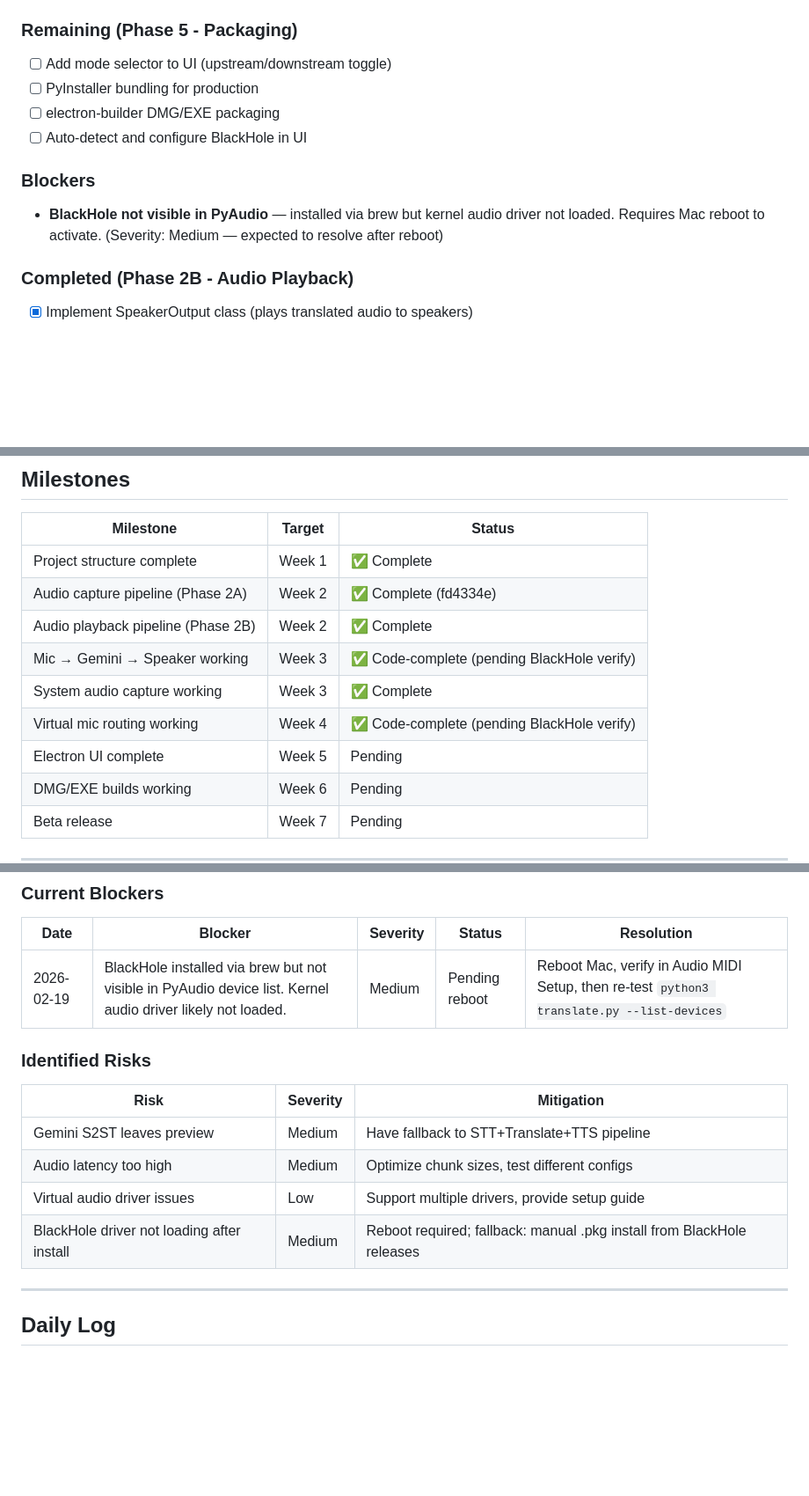
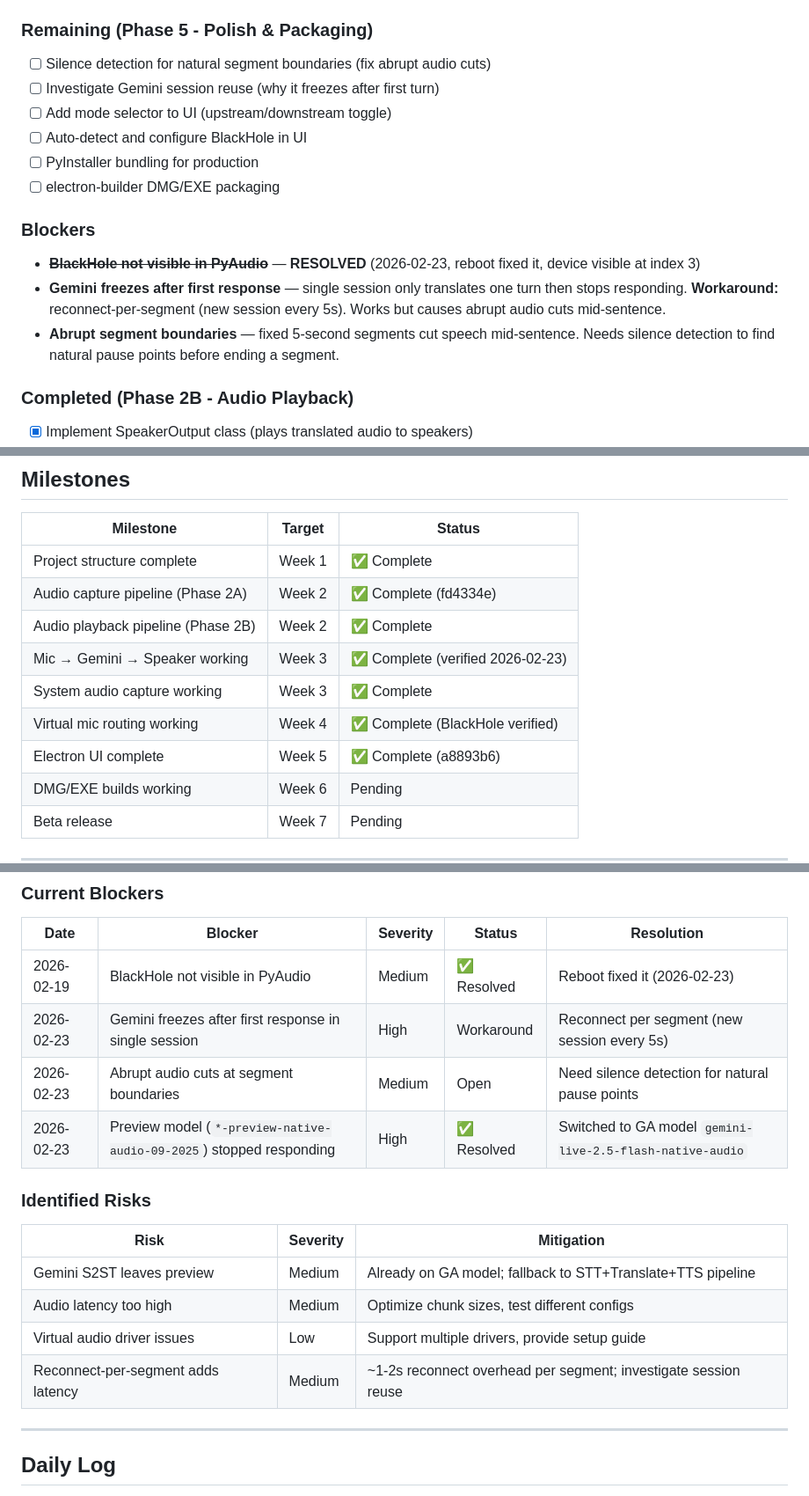
Before and after one commit to Telomelonia/zoom-client-s2s-translator, a Markdown page: docs/PROJECT_STATUS.md, 3 parts joined by grey strips. Shown at 88% size. GitHub-like rendering; blank space fills up the shorter version.

Commit message:
docs: update blockers, milestones, and model switch to GA
- BlackHole blocker resolved (reboot fixed it)
- Preview model stopped responding, switched to GA model
- Documented Gemini single-turn freeze and reconnect workaround
- Added silence detection and session reuse to Phase 5 tasks
- Updated milestones to reflect Electron UI completion

Co-Authored-By: Claude Opus 4.6 <noreply@anthropic.com>

```diff
--- a/docs/PROJECT_STATUS.md
+++ b/docs/PROJECT_STATUS.md
@@ -56,14 +56,18 @@ ZOOM AUDIO → BlackHole → Gemini S2ST → Your Speakers (you hear translated
 - [x] Created `tests/test_mic_to_speaker.py` — segmented sending with manual activity detection
 - [x] CLI with `--target`, `--duration`, `--mic-index`, `--speaker-index`, `--blackhole-index`, `--list-devices`
 
-### Remaining (Phase 5 - Packaging)
+### Remaining (Phase 5 - Polish & Packaging)
+- [ ] Silence detection for natural segment boundaries (fix abrupt audio cuts)
+- [ ] Investigate Gemini session reuse (why it freezes after first turn)
 - [ ] Add mode selector to UI (upstream/downstream toggle)
+- [ ] Auto-detect and configure BlackHole in UI
 - [ ] PyInstaller bundling for production
 - [ ] electron-builder DMG/EXE packaging
-- [ ] Auto-detect and configure BlackHole in UI
 
 ### Blockers
-- **BlackHole not visible in PyAudio** — installed via brew but kernel audio driver not loaded. Requires Mac reboot to activate. (Severity: Medium — expected to resolve after reboot)
+- ~~**BlackHole not visible in PyAudio**~~ — **RESOLVED** (2026-02-23, reboot fixed it, device visible at index 3)
+- **Gemini freezes after first response** — single session only translates one turn then stops responding. **Workaround:** reconnect-per-segment (new session every 5s). Works but causes abrupt audio cuts mid-sentence.
+- **Abrupt segment boundaries** — fixed 5-second segments cut speech mid-sentence. Needs silence detection to find natural pause points before ending a segment.
 
 ### Completed (Phase 2B - Audio Playback)
 - [x] Implement SpeakerOutput class (plays translated audio to speakers)
@@ -159,10 +163,10 @@ _None currently_
 | Project structure complete | Week 1 | ✅ Complete |
 | Audio capture pipeline (Phase 2A) | Week 2 | ✅ Complete (fd4334e) |
 | Audio playback pipeline (Phase 2B) | Week 2 | ✅ Complete |
-| Mic → Gemini → Speaker working | Week 3 | ✅ Code-complete (pending BlackHole verify) |
+| Mic → Gemini → Speaker working | Week 3 | ✅ Complete (verified 2026-02-23) |
 | System audio capture working | Week 3 | ✅ Complete |
-| Virtual mic routing working | Week 4 | ✅ Code-complete (pending BlackHole verify) |
-| Electron UI complete | Week 5 | Pending |
+| Virtual mic routing working | Week 4 | ✅ Complete (BlackHole verified) |
+| Electron UI complete | Week 5 | ✅ Complete (a8893b6) |
 | DMG/EXE builds working | Week 6 | Pending |
 | Beta release | Week 7 | Pending |
 
@@ -196,15 +200,18 @@ _None currently_
 ### Current Blockers
 | Date | Blocker | Severity | Status | Resolution |
 |------|---------|----------|--------|------------|
-| 2026-02-19 | BlackHole installed via brew but not visible in PyAudio device list. Kernel audio driver likely not loaded. | Medium | Pending reboot | Reboot Mac, verify in Audio MIDI Setup, then re-test `python3 translate.py --list-devices` |
+| 2026-02-19 | BlackHole not visible in PyAudio | Medium | ✅ Resolved | Reboot fixed it (2026-02-23) |
+| 2026-02-23 | Gemini freezes after first response in single session | High | Workaround | Reconnect per segment (new session every 5s) |
+| 2026-02-23 | Abrupt audio cuts at segment boundaries | Medium | Open | Need silence detection for natural pause points |
+| 2026-02-23 | Preview model (`*-preview-native-audio-09-2025`) stopped responding | High | ✅ Resolved | Switched to GA model `gemini-live-2.5-flash-native-audio` |
 
 ### Identified Risks
 | Risk | Severity | Mitigation |
 |------|----------|------------|
-| Gemini S2ST leaves preview | Medium | Have fallback to STT+Translate+TTS pipeline |
+| Gemini S2ST leaves preview | Medium | Already on GA model; fallback to STT+Translate+TTS pipeline |
 | Audio latency too high | Medium | Optimize chunk sizes, test different configs |
 | Virtual audio driver issues | Low | Support multiple drivers, provide setup guide |
-| BlackHole driver not loading after install | Medium | Reboot required; fallback: manual .pkg install from BlackHole releases |
+| Reconnect-per-segment adds latency | Medium | ~1-2s reconnect overhead per segment; investigate session reuse |
 
 ---
 
```
Also changed, not shown: CLAUDE.md (+1 -1 lines).
